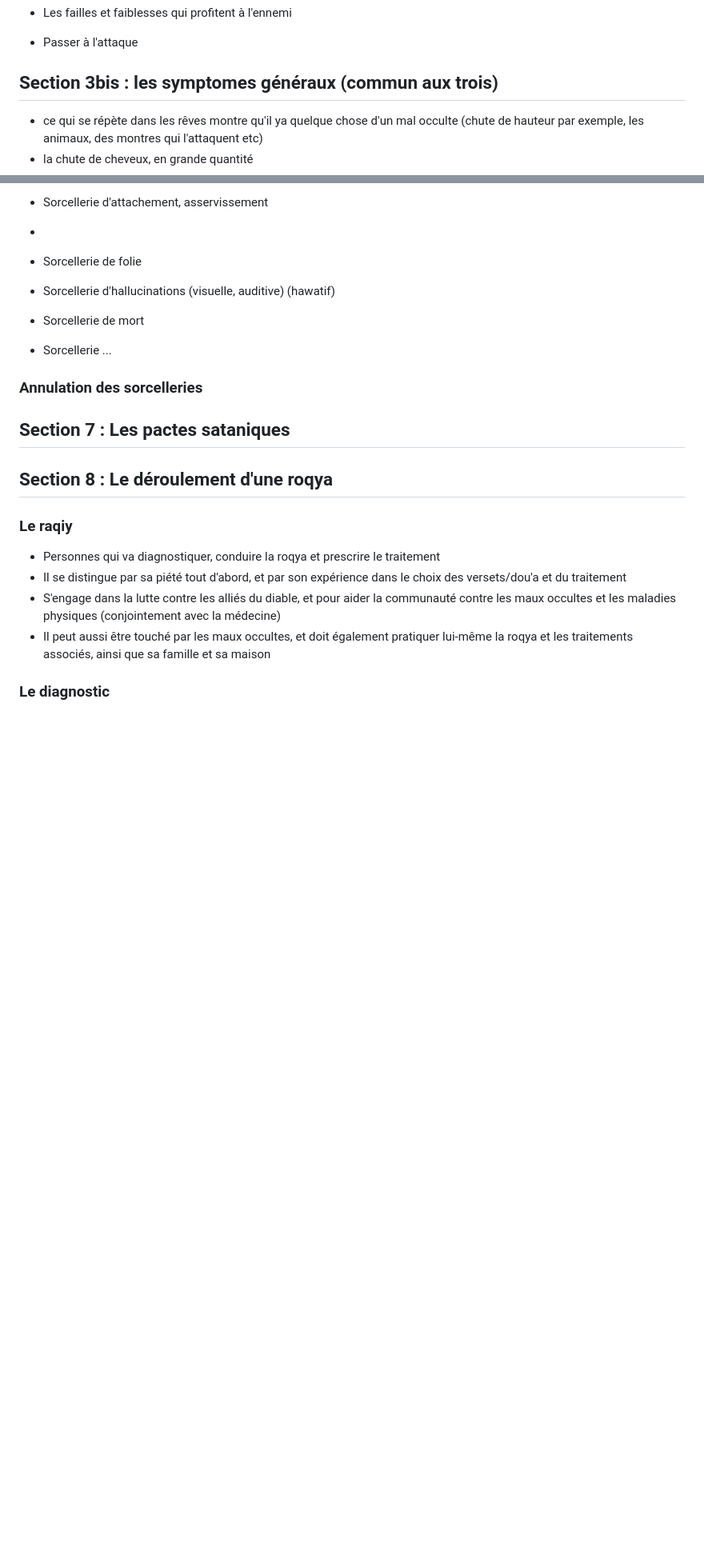
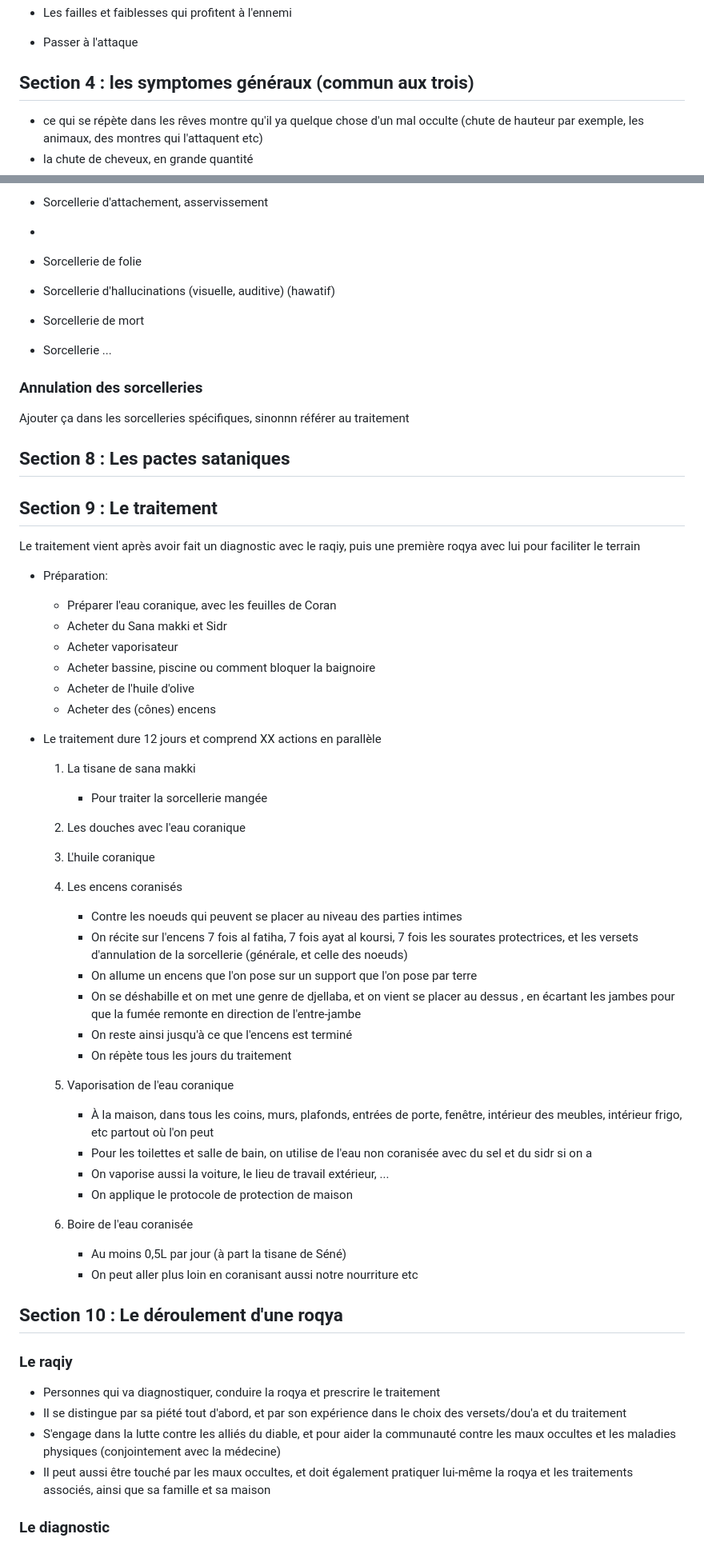
Before and after one commit to muslimLions/roqya, a Markdown page: formations/lvl1_basics/lvl1_basics.md, 2 parts joined by grey strips. Shown at 80% size. Rendered like a GitHub page; blank space fills up the shorter version.

Commit message:
traitement

```diff
--- a/formations/lvl1_basics/lvl1_basics.md
+++ b/formations/lvl1_basics/lvl1_basics.md
@@ -257,7 +257,7 @@ on appelle roqya car celle élève celui qui la récite, et élève et enlève l
 + Passer à l'attaque
 
 
-## Section 3bis :  les symptomes généraux (commun aux trois)
+## Section 4 :  les symptomes généraux (commun aux trois)
 * ce qui se répète dans les rêves montre qu'il  ya quelque chose d'un mal occulte (chute de hauteur par exemple, les animaux, des montres qui l'attaquent etc)
 * la chute de cheveux, en grande quantité
 * douleur dans le cou, les épaules, omoplates, ...
@@ -516,13 +516,54 @@ ecritures (dessins, gravée, ...), et récitation (formules magiques, incantatio
 
 ### Annulation des sorcelleries
 
+Ajouter ça dans les sorcelleries spécifiques, sinonnn référer au traitement
+
+
+## Section 8 : Les pactes sataniques
 
 
 
-## Section 7 : Les pactes sataniques
+## Section 9 : Le traitement
+
+Le traitement vient après avoir fait un diagnostic avec le raqiy, puis une première roqya avec lui pour faciliter le terrain
+
++ Préparation:
+    * Préparer l'eau coranique, avec les feuilles de Coran
+    * Acheter du Sana makki et Sidr
+    * Acheter vaporisateur
+    * Acheter bassine, piscine ou comment bloquer la baignoire
+    * Acheter de l'huile d'olive
+    * Acheter des (cônes) encens
+
++ Le traitement dure 12 jours et comprend XX actions en parallèle
+    1. La tisane de sana makki
+        * Pour traiter la sorcellerie mangée
+
+    2. Les douches avec l'eau coranique
+
+    3. L'huile coranique
+
+    4. Les encens coranisés
+        * Contre les noeuds qui peuvent se placer au niveau des parties intimes
+        * On récite sur l'encens 7 fois al fatiha, 7 fois ayat al koursi, 7 fois les sourates protectrices, et les versets d'annulation de la sorcellerie (générale, et celle des noeuds)
+        * On allume un encens que l'on pose sur un support que l'on pose par terre
+        * On se déshabille et on met une genre de djellaba, et on vient se placer au dessus , en écartant les jambes pour que la fumée remonte en direction de l'entre-jambe
+        * On reste ainsi jusqu'à ce que l'encens est terminé
+        * On répète tous les jours du traitement
+
+    5. Vaporisation de l'eau coranique
+        * À la maison, dans tous les coins, murs, plafonds, entrées de porte, fenêtre, intérieur des meubles, intérieur frigo, etc partout où l'on peut
+        * Pour les toilettes et salle de bain, on utilise de l'eau non coranisée avec du sel et du sidr si on a
+        * On vaporise aussi la voiture, le lieu de travail extérieur, ...
+        * On applique le protocole de protection de maison
+
+    6. Boire de l'eau coranisée
+        * Au moins 0,5L par jour (à part la tisane de Séné)
+        * On peut aller plus loin en coranisant aussi notre nourriture etc
 
 
-## Section 8 : Le déroulement d'une roqya
+
+## Section 10 : Le déroulement d'une roqya
 
 ### Le raqiy
 + Personnes qui va diagnostiquer, conduire la roqya et prescrire le traitement
```
Also changed, not shown: other parts of formations/lvl1_basics/lvl1_basics.md (+28 -5 lines).
